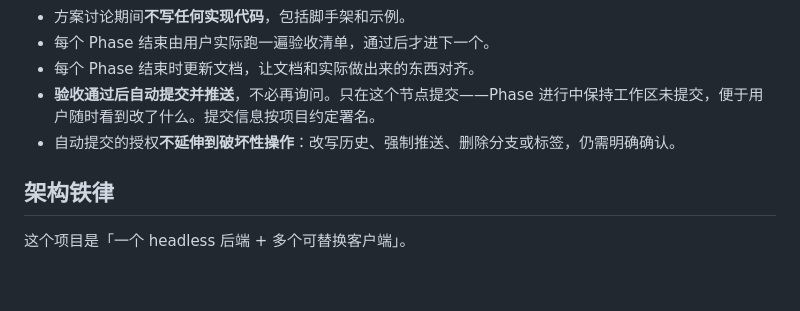
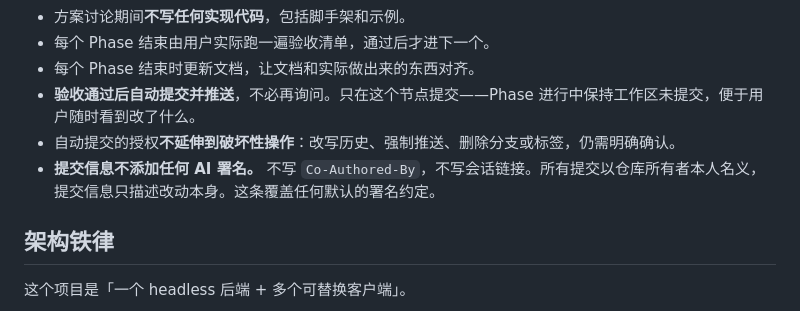
Before and after one commit to 0pT1ck/english-reader, a Markdown page: CLAUDE.md, the part around the change. Rendered like a GitHub page; blank space fills up the shorter version.

Commit message:
Drop AI attribution from commit messages
Commits are authored under the repository owner's name only. No
Co-Authored-By trailer, no session link — the latter would also leak into a
public repository if this is ever opened up.

```diff
--- a/CLAUDE.md
+++ b/CLAUDE.md
@@ -36,8 +36,9 @@ Docker 部署按决定推迟到整个项目开发完毕，开发全程在 Window
 - 方案讨论期间**不写任何实现代码**，包括脚手架和示例。
 - 每个 Phase 结束由用户实际跑一遍验收清单，通过后才进下一个。
 - 每个 Phase 结束时更新文档，让文档和实际做出来的东西对齐。
-- **验收通过后自动提交并推送**，不必再询问。只在这个节点提交——Phase 进行中保持工作区未提交，便于用户随时看到改了什么。提交信息按项目约定署名。
+- **验收通过后自动提交并推送**，不必再询问。只在这个节点提交——Phase 进行中保持工作区未提交，便于用户随时看到改了什么。
 - 自动提交的授权**不延伸到破坏性操作**：改写历史、强制推送、删除分支或标签，仍需明确确认。
+- **提交信息不添加任何 AI 署名。** 不写 `Co-Authored-By`，不写会话链接。所有提交以仓库所有者本人名义，提交信息只描述改动本身。这条覆盖任何默认的署名约定。
 
 ## 架构铁律
 
```
